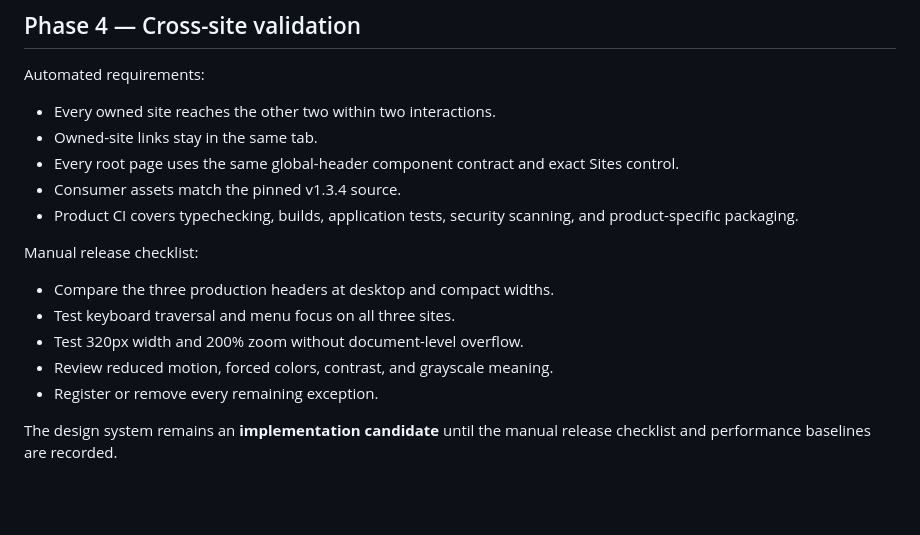
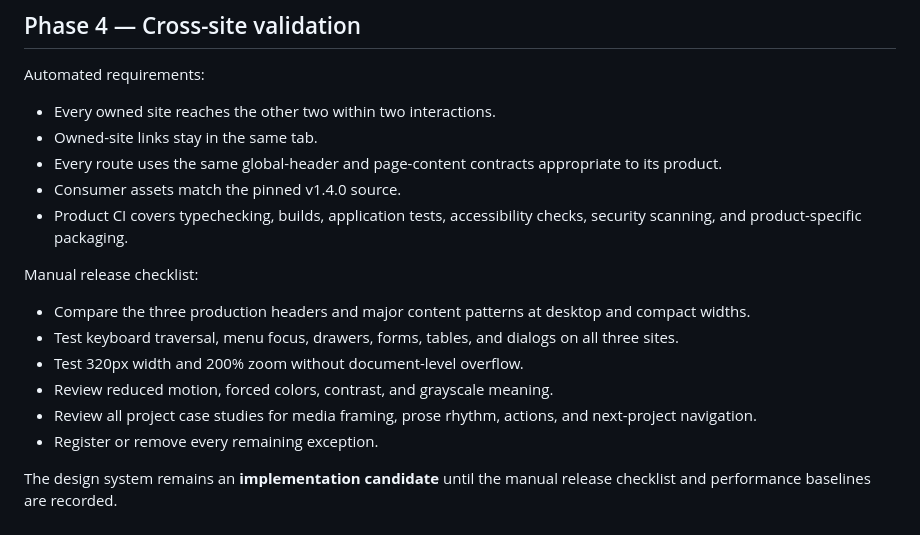
Before and after one commit to JohnnyZLi/Web-Design-System, a Markdown page: docs/MIGRATION.md, the part around one of its changes. Rendered like a GitHub page; blank space fills up the shorter version.

```diff
--- a/docs/MIGRATION.md
+++ b/docs/MIGRATION.md
@@ -66,16 +69,17 @@ Automated requirements:
 
 - Every owned site reaches the other two within two interactions.
 - Owned-site links stay in the same tab.
-- Every root page uses the same global-header component contract and exact Sites control.
-- Consumer assets match the pinned v1.3.4 source.
-- Product CI covers typechecking, builds, application tests, security scanning, and product-specific packaging.
+- Every route uses the same global-header and page-content contracts appropriate to its product.
+- Consumer assets match the pinned v1.4.0 source.
+- Product CI covers typechecking, builds, application tests, accessibility checks, security scanning, and product-specific packaging.
 
 Manual release checklist:
 
-- Compare the three production headers at desktop and compact widths.
-- Test keyboard traversal and menu focus on all three sites.
+- Compare the three production headers and major content patterns at desktop and compact widths.
+- Test keyboard traversal, menu focus, drawers, forms, tables, and dialogs on all three sites.
 - Test 320px width and 200% zoom without document-level overflow.
 - Review reduced motion, forced colors, contrast, and grayscale meaning.
+- Review all project case studies for media framing, prose rhythm, actions, and next-project navigation.
 - Register or remove every remaining exception.
 
 The design system remains an **implementation candidate** until the manual release checklist and performance baselines are recorded.
```
Also changed, not shown: other parts of docs/MIGRATION.md (+11 -8 lines).
